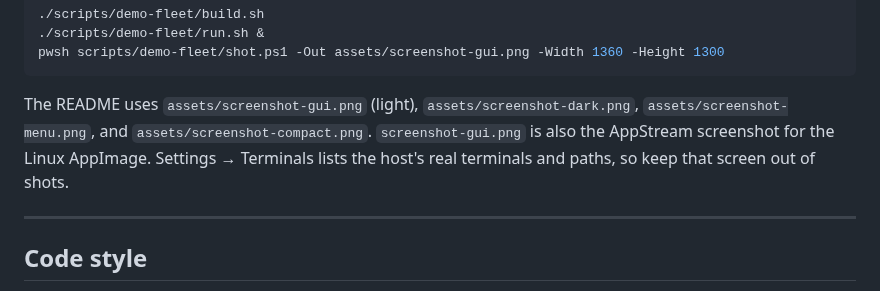
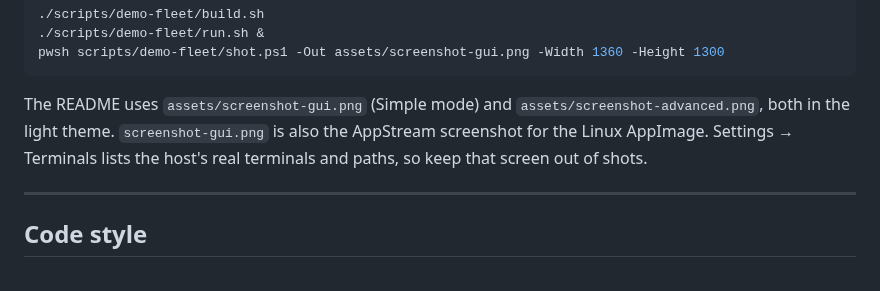
Before and after one commit to LuisPalacios/gitbox, a Markdown page: docs/developer-guide.md, the part around the change. Rendered like a GitHub page.

````diff
--- a/docs/developer-guide.md
+++ b/docs/developer-guide.md
@@ -362,7 +362,7 @@ I take the README screenshots from the real app running on a fake fleet, so they
 pwsh scripts/demo-fleet/shot.ps1 -Out assets/screenshot-gui.png -Width 1360 -Height 1300
 ```
 
-The README uses `assets/screenshot-gui.png` (light), `assets/screenshot-dark.png`, `assets/screenshot-menu.png`, and `assets/screenshot-compact.png`. `screenshot-gui.png` is also the AppStream screenshot for the Linux AppImage. Settings → Terminals lists the host's real terminals and paths, so keep that screen out of shots.
+The README uses `assets/screenshot-gui.png` (Simple mode) and `assets/screenshot-advanced.png`, both in the light theme. `screenshot-gui.png` is also the AppStream screenshot for the Linux AppImage. Settings → Terminals lists the host's real terminals and paths, so keep that screen out of shots.
 
 ---
 
````
Also changed, not shown: docs/es/developer-guide.md (+1 -1 lines), readme.md (+6 -7 lines), assets/screenshot-advanced.png (added), assets/screenshot-compact.png (deleted), assets/screenshot-dark.png (deleted), assets/screenshot-gui.png, assets/screenshot-menu.png (deleted), 1 other file.
